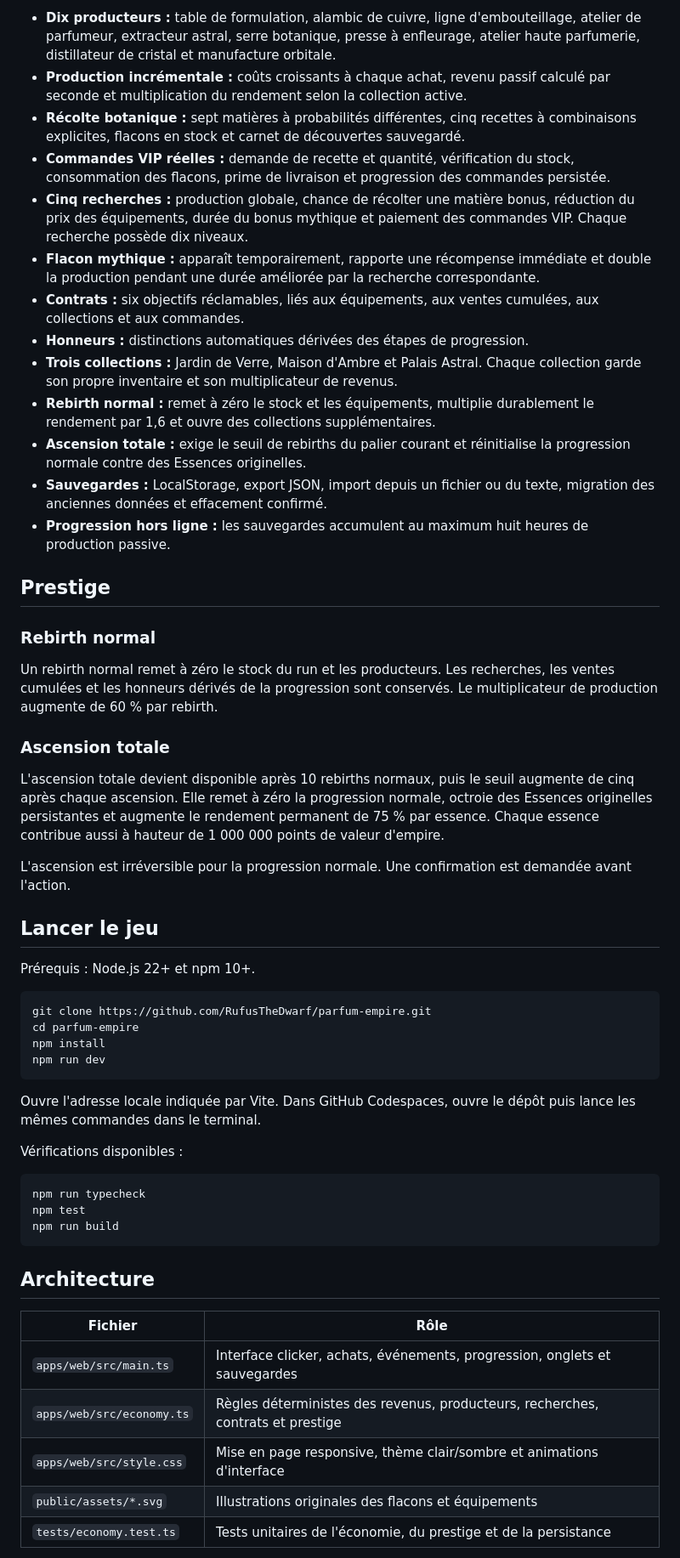
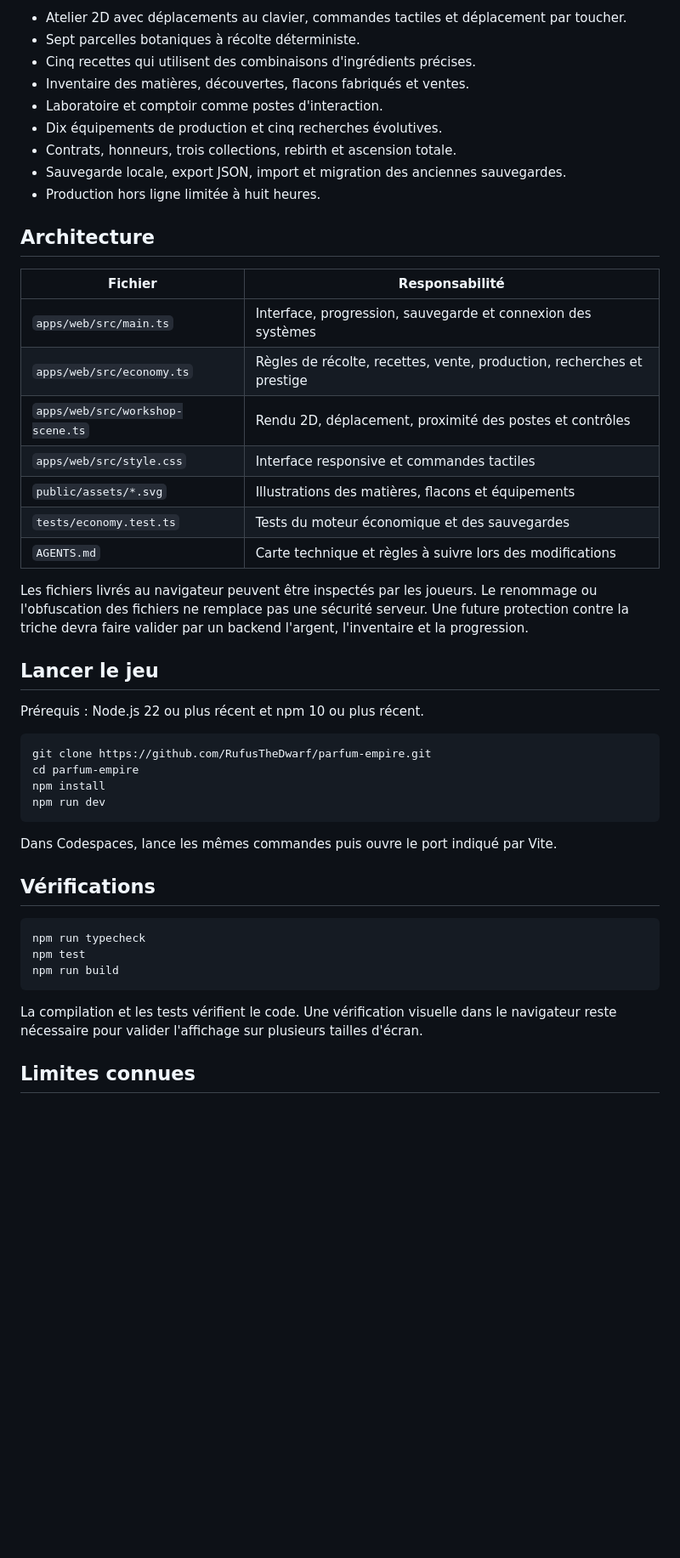
Before and after one commit to RufusTheDwarf/cookie-dominion, a Markdown page: README.md, the part around one of its changes. Shown at 85% size. Rendered like a GitHub page; blank space fills up the shorter version.

Commit message:
Document the walkable workshop gameplay

````diff
--- a/README.md
+++ b/README.md
@@ -45,33 +30,31 @@ L'interface utilise des illustrations SVG originales pour la maison, les flacons
 
-- **Dix producteurs :** table de formulation, alambic de cuivre, ligne d'embouteillage, atelier de parfumeur, extracteur astral, serre botanique, presse à enfleurage, atelier haute parfumerie, distillateur de cristal et manufacture orbitale.
-- **Production incrémentale :** coûts croissants à chaque achat, revenu passif calculé par seconde et multiplication du rendement selon la collection active.
-- **Récolte botanique :** sept matières à probabilités différentes, cinq recettes à combinaisons explicites, flacons en stock et carnet de découvertes sauvegardé.
-- **Commandes VIP réelles :** demande de recette et quantité, vérification du stock, consommation des flacons, prime de livraison et progression des commandes persistée.
-- **Cinq recherches :** production globale, chance de récolter une matière bonus, réduction du prix des équipements, durée du bonus mythique et paiement des commandes VIP. Chaque recherche possède dix niveaux.
-- **Flacon mythique :** apparaît temporairement, rapporte une récompense immédiate et double la production pendant une durée améliorée par la recherche correspondante.
-- **Contrats :** six objectifs réclamables, liés aux équipements, aux ventes cumulées, aux collections et aux commandes.
-- **Honneurs :** distinctions automatiques dérivées des étapes de progression.
-- **Trois collections :** Jardin de Verre, Maison d'Ambre et Palais Astral. Chaque collection garde son propre inventaire et son multiplicateur de revenus.
-- **Rebirth normal :** remet à zéro le stock et les équipements, multiplie durablement le rendement par 1,6 et ouvre des collections supplémentaires.
-- **Ascension totale :** exige le seuil de rebirths du palier courant et réinitialise la progression normale contre des Essences originelles.
-- **Sauvegardes :** LocalStorage, export JSON, import depuis un fichier ou du texte, migration des anciennes données et effacement confirmé.
-- **Progression hors ligne :** les sauvegardes accumulent au maximum huit heures de production passive.
+- Atelier 2D avec déplacements au clavier, commandes tactiles et déplacement par toucher.
+- Sept parcelles botaniques à récolte déterministe.
+- Cinq recettes qui utilisent des combinaisons d'ingrédients précises.
+- Inventaire des matières, découvertes, flacons fabriqués et ventes.
+- Laboratoire et comptoir comme postes d'interaction.
+- Dix équipements de production et cinq recherches évolutives.
+- Contrats, honneurs, trois collections, rebirth et ascension totale.
+- Sauvegarde locale, export JSON, import et migration des anciennes sauvegardes.
+- Production hors ligne limitée à huit heures.
 
-## Prestige
+## Architecture
 
-### Rebirth normal
+| Fichier | Responsabilité |
+|---|---|
+| `apps/web/src/main.ts` | Interface, progression, sauvegarde et connexion des systèmes |
+| `apps/web/src/economy.ts` | Règles de récolte, recettes, vente, production, recherches et prestige |
+| `apps/web/src/workshop-scene.ts` | Rendu 2D, déplacement, proximité des postes et contrôles |
+| `apps/web/src/style.css` | Interface responsive et commandes tactiles |
+| `public/assets/*.svg` | Illustrations des matières, flacons et équipements |
+| `tests/economy.test.ts` | Tests du moteur économique et des sauvegardes |
+| `AGENTS.md` | Carte technique et règles à suivre lors des modifications |
 
-Un rebirth normal remet à zéro le stock du run et les producteurs. Les recherches, les ventes cumulées et les honneurs dérivés de la progression sont conservés. Le multiplicateur de production augmente de 60 % par rebirth.
-
-### Ascension totale
-
-L'ascension totale devient disponible après 10 rebirths normaux, puis le seuil augmente de cinq après chaque ascension. Elle remet à zéro la progression normale, octroie des Essences originelles persistantes et augmente le rendement permanent de 75 % par essence. Chaque essence contribue aussi à hauteur de 1 000 000 points de valeur d'empire.
-
-L'ascension est irréversible pour la progression normale. Une confirmation est demandée avant l'action.
+Les fichiers livrés au navigateur peuvent être inspectés par les joueurs. Le renommage ou l'obfuscation des fichiers ne remplace pas une sécurité serveur. Une future protection contre la triche devra faire valider par un backend l'argent, l'inventaire et la progression.
 
 ## Lancer le jeu
 
-Prérequis : Node.js 22+ et npm 10+.
+Prérequis : Node.js 22 ou plus récent et npm 10 ou plus récent.
 
 ```bash
 git clone https://github.com/RufusTheDwarf/parfum-empire.git
@@ -80,9 +63,9 @@ npm install
 npm run dev
 ```
 
-Ouvre l'adresse locale indiquée par Vite. Dans GitHub Codespaces, ouvre le dépôt puis lance les mêmes commandes dans le terminal.
+Dans Codespaces, lance les mêmes commandes puis ouvre le port indiqué par Vite.
 
-Vérifications disponibles :
+## Vérifications
 
 ```bash
 npm run typecheck
@@ -90,13 +73,7 @@ npm test
 npm run build
 ```
 
-## Architecture
+La compilation et les tests vérifient le code. Une vérification visuelle dans le navigateur reste nécessaire pour valider l'affichage sur plusieurs tailles d'écran.
 
-| Fichier | Rôle |
-|---|---|
-| `apps/web/src/main.ts` | Interface clicker, achats, événements, progression, onglets et sauvegardes |
-| `apps/web/src/economy.ts` | Règles déterministes des revenus, producteurs, recherches, contrats et prestige |
-| `apps/web/src/style.css` | Mise en page responsive, thème clair/sombre et animations d'interface |
-| `public/assets/*.svg` | Illustrations originales des flacons et équipements |
-| `tests/economy.test.ts` | Tests unitaires de l'économie, du prestige et de la persistance |
+## Limites connues
 
````
Also changed, not shown: other parts of README.md (+12 -33 lines).
